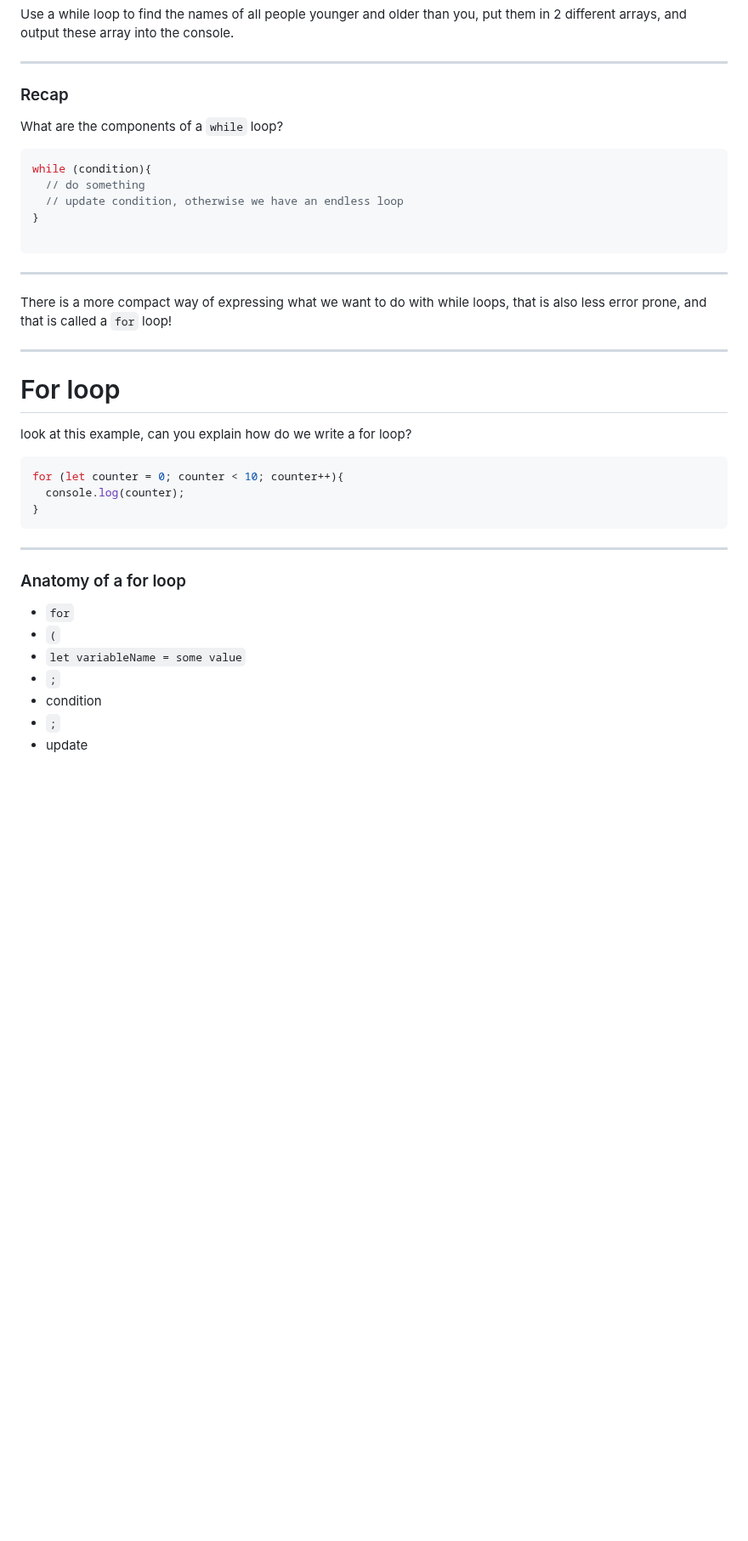
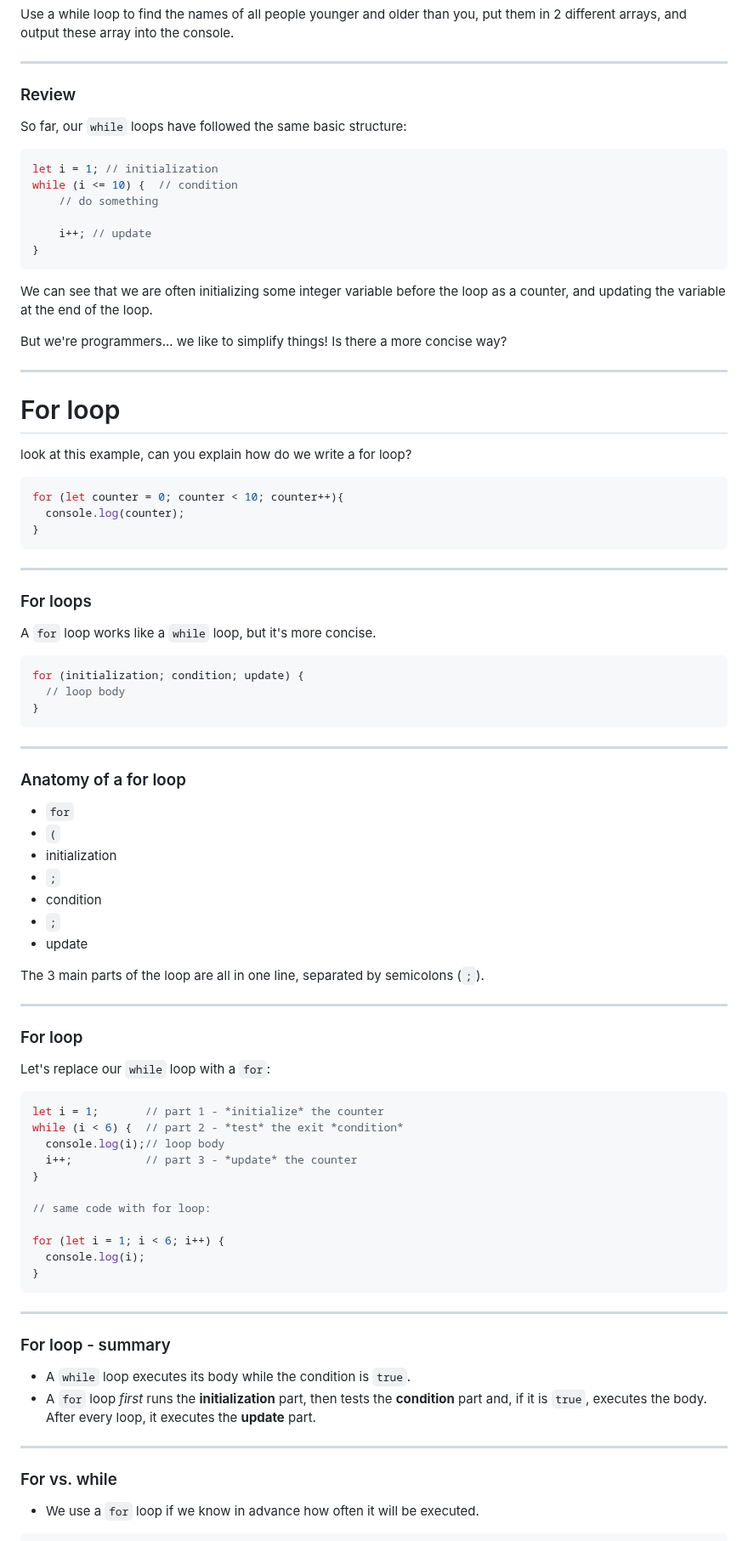
Before and after one commit to ReDI-School/js-berlin-2023-spring, a Markdown page: lesson09.md, the part around one of its changes. Shown at 85% size. GitHub-like rendering; blank space fills up the shorter version.

Commit message:
add for vs while

````diff
--- a/lesson09.md
+++ b/lesson09.md
@@ -136,23 +136,20 @@ Use a while loop to find the names of all people younger and older than you, put
 
 ---
 
-### Recap
+### Review
 
-What are the components of a `while` loop?
+So far, our `while` loops have followed the same basic structure:
+```js
+let i = 1; // initialization
+while (i <= 10) {  // condition
+    // do something
 
+    i++; // update
+}
+```
+We can see that we are often initializing some integer variable before the loop as a counter, and updating the variable at the end of the loop.
 
-```js
-while (condition){
-  // do something
-  // update condition, otherwise we have an endless loop
-}
-
-```
-<!-- .element: class="fragment" -->
-
----
-
-There is a more compact way of expressing what we want to do with while loops, that is also less error prone, and that is called a `for` loop!
+But we're programmers... we like to simplify things! Is there a more concise way?
 
 ---
 
@@ -169,13 +166,62 @@ for (let counter = 0; counter < 10; counter++){
 ```
 
 ---
+### For loops
+
+A `for` loop works like a `while` loop, but it's more concise.
+
+```js
+for (initialization; condition; update) {
+  // loop body
+}
+```
+
+
+---
 
 ### Anatomy of a for loop
 
 - `for`
 - `(`
-- `let variableName = some value`
+-  initialization
 - `;`
 - condition
 - `;`
 - update
+
+The 3 main parts of the loop are all in one line, separated by semicolons (`;`).
+
+---
+
+### For loop
+
+Let's replace our `while` loop with a `for`:
+
+```js
+let i = 1;       // part 1 - *initialize* the counter
+while (i < 6) {  // part 2 - *test* the exit *condition*
+  console.log(i);// loop body
+  i++;           // part 3 - *update* the counter
+}
+
+// same code with for loop:
+
+for (let i = 1; i < 6; i++) {
+  console.log(i);
+}
+```
+
+---
+
+### For loop - summary
+
+* A `while` loop executes its body while the condition is `true`.
+* A `for` loop *first* runs the **initialization** part, then tests the **condition** part
+and, if it is `true`, executes the body. After every loop, it executes the **update** part.
+
+---
+
+### For vs. while
+
+* We use a `for` loop if we know in advance how often it will be executed.
+
````
Also changed, not shown: other parts of lesson09.md (+15 -1 lines).
